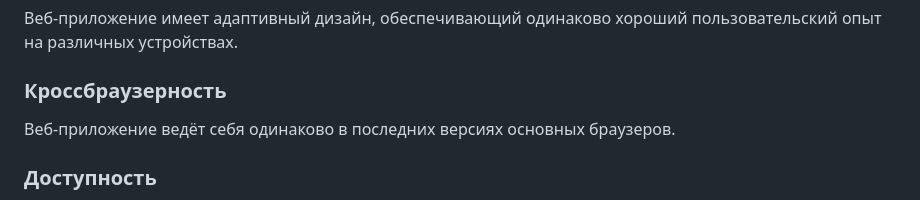
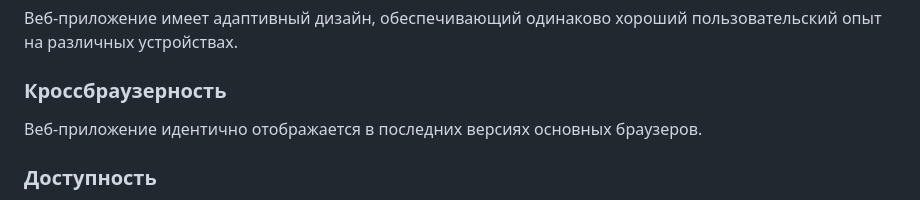
Before and after one commit to EsLichtne/currency-converter, a Markdown page: README.md, the part around the change. Rendered like a GitHub page.

Commit message:
docs: Заменяет формулировку

```diff
--- a/README.md
+++ b/README.md
@@ -39,6 +39,6 @@ API-ключ и данные взяты из сервиса [ExchangeRate-API
 ### **Адаптивный дизайн**
 Веб-приложение имеет адаптивный дизайн, обеспечивающий одинаково хороший пользовательский опыт на различных устройствах.
 ### **Кроссбраузерность**
-Веб-приложение ведёт себя одинаково в последних версиях основных браузеров.
+Веб-приложение идентично отображается в последних версиях основных браузеров.
 ### **Доступность**
 Семантическая вёрстка и использование aria-атрибутов способствуют повышению уровня доступности для пользователей с ограниченными возможностями.
```
